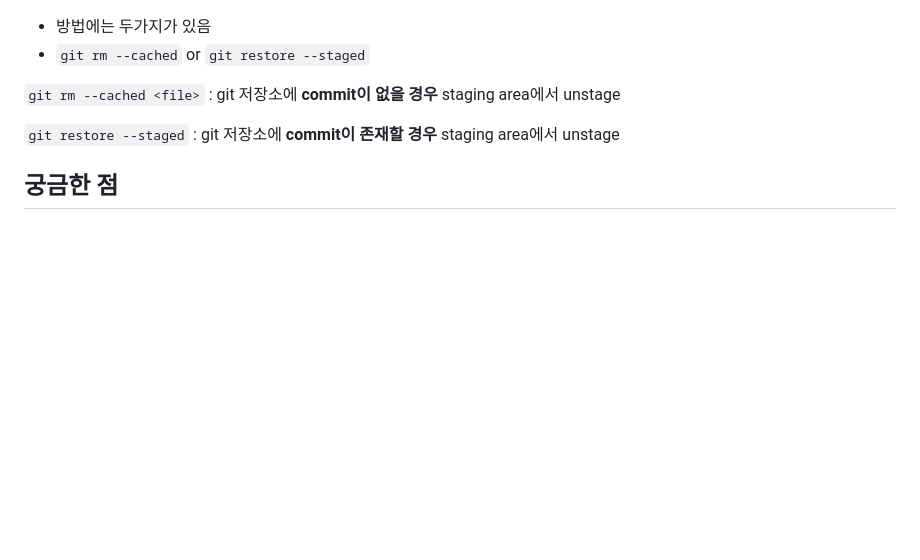
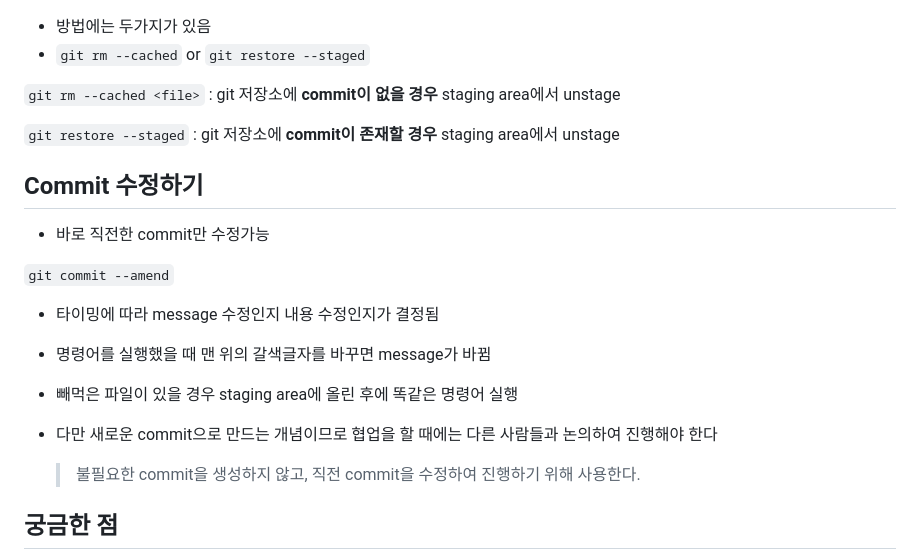
Before and after one commit to Lycirrus/TIL, a Markdown page: start_camp/ver_change_git.md, the part around the change. Drawn GitHub-style; blank space fills up the shorter version.

Commit message:
change_git

```diff
--- a/start_camp/ver_change_git.md
+++ b/start_camp/ver_change_git.md
@@ -85,6 +85,17 @@ modified 상태의 파일 되돌리기
 
 `git restore --staged` : git 저장소에 **<span style = 'background-color:ff00af'>commit이 존재할 경우</span>** staging area에서 unstage
 
+## Commit 수정하기
+- 바로 직전한 commit만 수정가능
+
+`git commit --amend`
+- 타이밍에 따라 message 수정인지 내용 수정인지가 결정됨
+- 명령어를 실행했을 때 맨 위의 갈색글자를 바꾸면 message가 바뀜
+- 빼먹은 파일이 있을 경우 staging area에 올린 후에 똑같은 명령어 실행
+- 다만 새로운 commit으로 만드는 개념이므로 협업을 할 때에는 다른 사람들과 논의하여 진행해야 한다
+
+  >불필요한 commit을 생성하지 않고, 직전 commit을 수정하여 진행하기 위해 사용한다.
+
 ## 궁금한 점
 - `git revert`를 이미 revert된 commit이나 revert로 생성된 commit에 적용하면 어떻게 되는가?
 - commit한 파일을 gitignore 하기 위해서도 `git rm --cached`을 사용한다. 해당 명령어의 정확한 역할
```
Also changed, not shown: start_camp/deco_git.md (added, +5 -0 lines).
